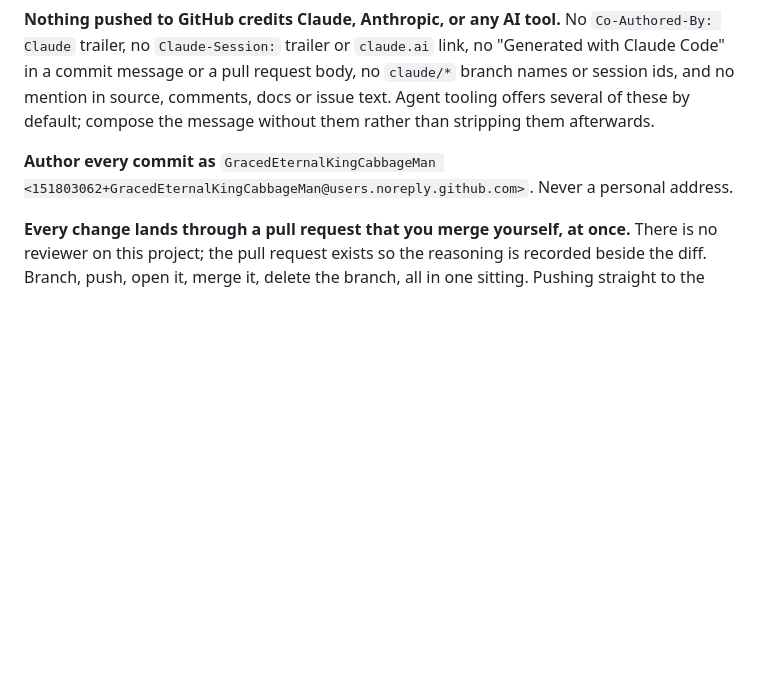
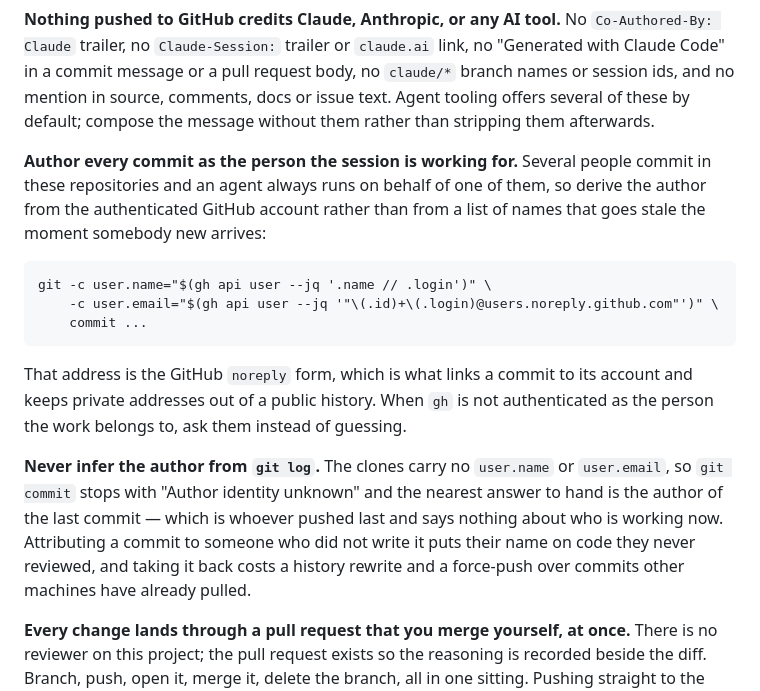
Before and after one commit to ConcatenaLabs/fulmen, a Markdown page: CLAUDE.md, the part around the change. Drawn GitHub-style; blank space fills up the shorter version.

Commit message:
doc: derive the commit author from the authenticated account
Several people commit in these repositories, but this file named one of
them as the author for every commit. An agent working for anybody else
follows it and puts a colleague's name on code that colleague never wrote
or reviewed.

That is not hypothetical here: it happened during a consensus fix, the
commit reached the default branch, and undoing it took a history rewrite
and a force-push over commits other machines had already pulled.

Naming the current committers instead would fix today and rot tomorrow,
since the list is wrong again as soon as somebody new arrives. Derive the
author from the account the session is authenticated as: `gh api user`
carries the display name, and the id and login compose the GitHub noreply
address that links a commit to its account. The rule against private
addresses is therefore unchanged, and no list needs maintaining.

Say plainly what not to do as well, because the wrong answer is the one
nearest to hand: the author of the last commit is whoever pushed last.

```diff
--- a/CLAUDE.md
+++ b/CLAUDE.md
@@ -93,9 +93,26 @@ no `claude/*` branch names or session ids, and no mention in source, comments,
 docs or issue text. Agent tooling offers several of these by default; compose the
 message without them rather than stripping them afterwards.
 
-**Author every commit as**
-`GracedEternalKingCabbageMan <151803062+GracedEternalKingCabbageMan@users.noreply.github.com>`.
-Never a personal address.
+**Author every commit as the person the session is working for.** Several people
+commit in these repositories and an agent always runs on behalf of one of them,
+so derive the author from the authenticated GitHub account rather than from a
+list of names that goes stale the moment somebody new arrives:
+
+    git -c user.name="$(gh api user --jq '.name // .login')" \
+        -c user.email="$(gh api user --jq '"\(.id)+\(.login)@users.noreply.github.com"')" \
+        commit ...
+
+That address is the GitHub `noreply` form, which is what links a commit to its
+account and keeps private addresses out of a public history. When `gh` is not
+authenticated as the person the work belongs to, ask them instead of guessing.
+
+**Never infer the author from `git log`.** The clones carry no `user.name` or
+`user.email`, so `git commit` stops with "Author identity unknown" and the
+nearest answer to hand is the author of the last commit — which is whoever
+pushed last and says nothing about who is working now. Attributing a commit to
+someone who did not write it puts their name on code they never reviewed, and
+taking it back costs a history rewrite and a force-push over commits other
+machines have already pulled.
 
 **Every change lands through a pull request that you merge yourself, at once.**
 There is no reviewer on this project; the pull request exists so the reasoning is
```
